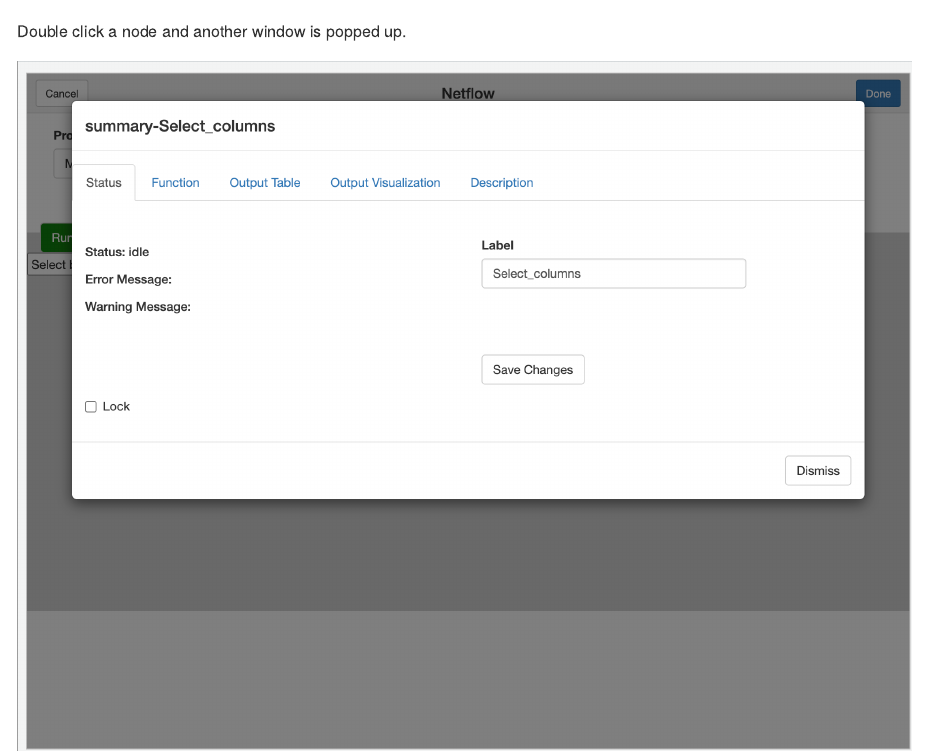
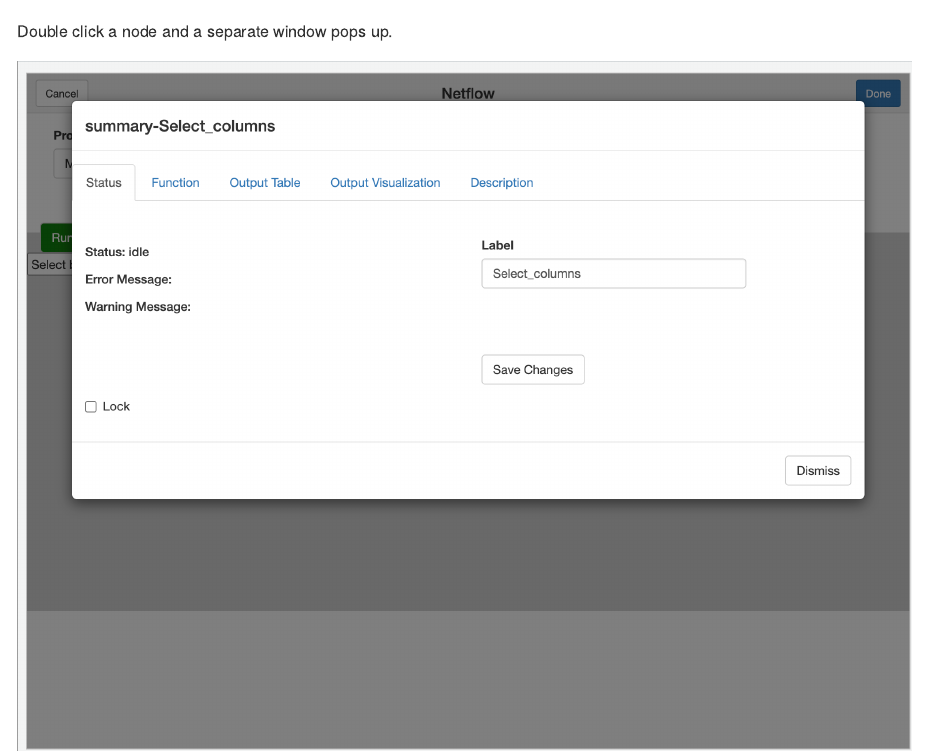
Before and after one commit to alersh/netflow, an R Markdown document (README.Rmd): the page in a window 1100 px wide, from 1750 px down. The pictures show the output file README.md that the author committed with the source, drawn offline in the style of GitHub.

Commit message:
Made a correction.

```diff
--- a/README.Rmd
+++ b/README.Rmd
@@ -50,7 +50,7 @@ A pop up window is opened which shows the branch_summary visually, with the node
 
 ![](img/branch_summary.png)
 
-Double click a node and another window is popped up.
+Double click a node and a separate window pops up.
 
 ![](img/node_window.png)
 
```
Also changed, not shown: README.md.
